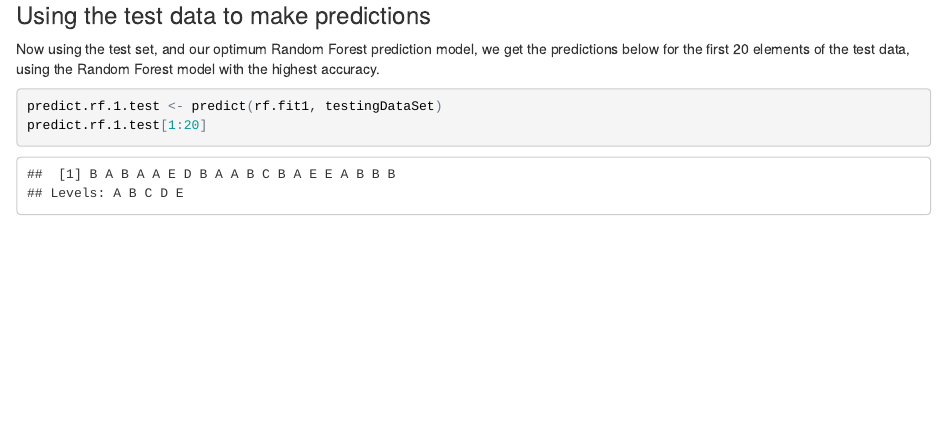
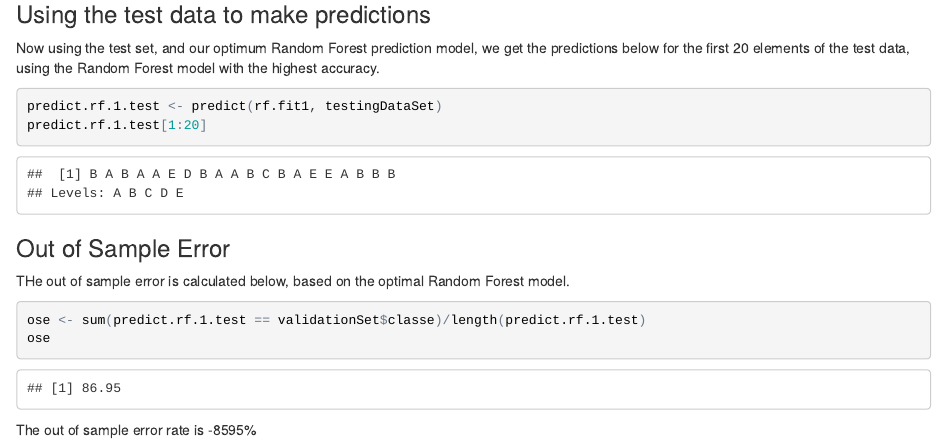
Before and after one commit to robertpmatson/jhumlp, an R Markdown document (CourseProject.Rmd): the page in a window 1100 px wide, from 7790 px down before the commit and from 7310 px down after it, so that both start at the same text. The pictures show the output file CourseProject.html that the author committed with the source, opened offline.

Commit message:
Added missing block after github pages issues with repo

````diff
--- a/CourseProject.Rmd
+++ b/CourseProject.Rmd
@@ -204,3 +204,16 @@ Now using the test set, and our optimum Random Forest prediction model, we get t
 predict.rf.1.test <- predict(rf.fit1, testingDataSet)
 predict.rf.1.test[1:20]
 ```
+
+###Out of Sample Error
+
+THe out of sample error is calculated below, based on the optimal Random Forest model.
+
+```{r, message=FALSE, warning=FALSE}
+
+ose <- sum(predict.rf.1.test == validationSet$classe)/length(predict.rf.1.test)
+ose
+
+```
+
+The out of sample error rate is `r (1 - ose) * 100`%
````
Also changed, not shown: CourseProject.html, CourseProject.Rmd (2 more changed lines).
